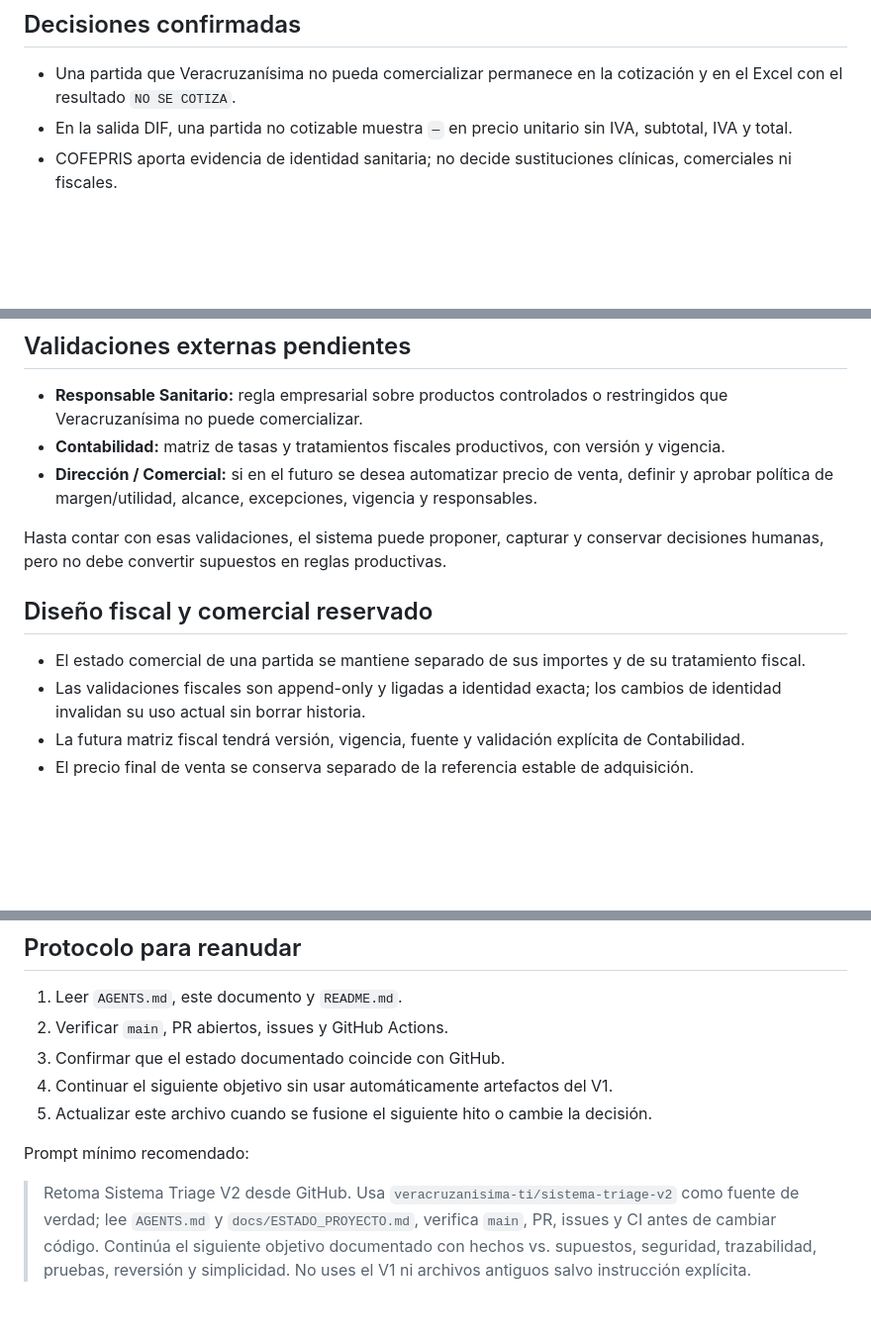
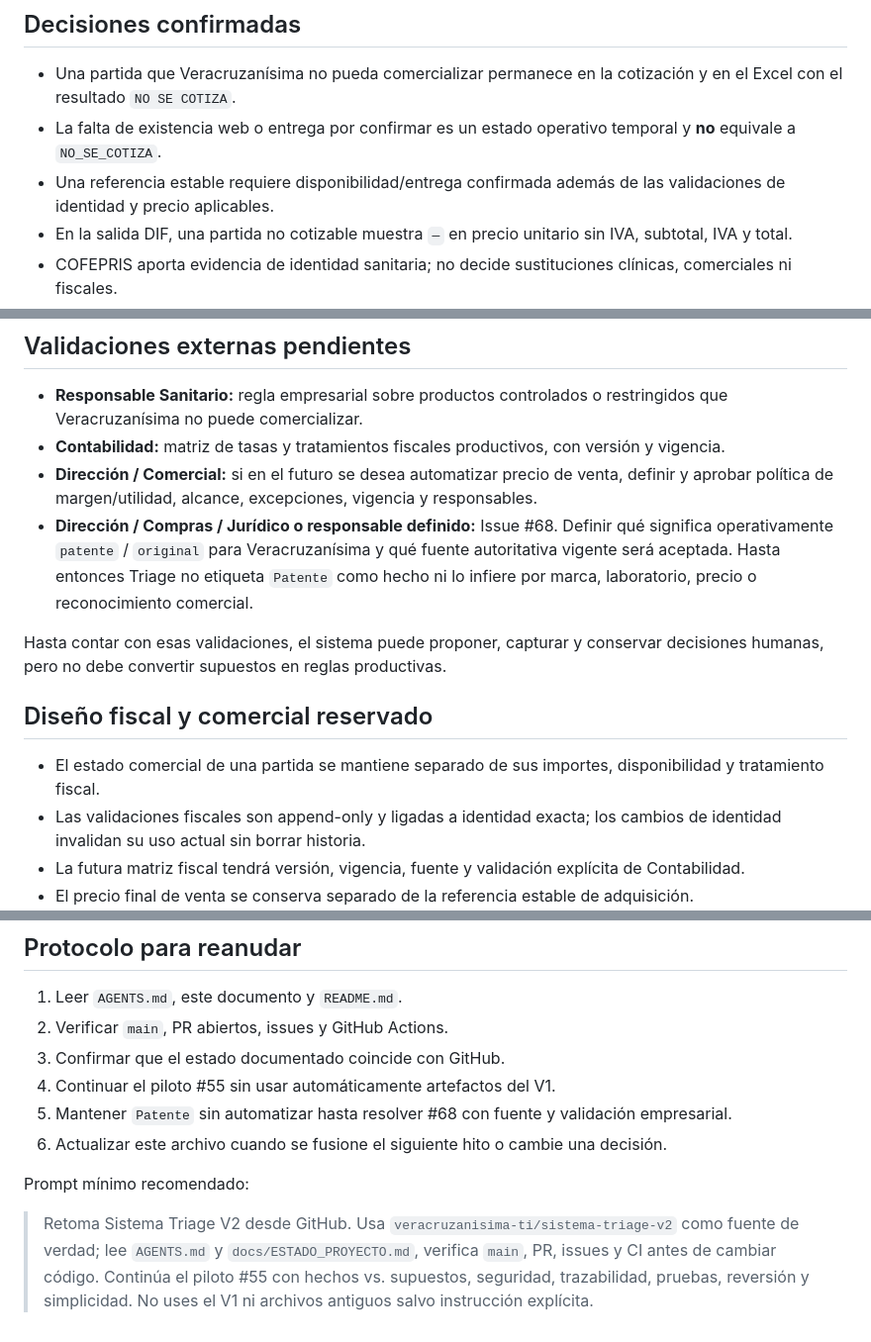
Before and after one commit to veracruzanisima-ti/sistema-triage-v2, a Markdown page: docs/ESTADO_PROYECTO.md, 3 parts joined by grey strips. Shown at 99% size. Rendered like a GitHub page; blank space fills up the shorter version.

```diff
--- a/docs/ESTADO_PROYECTO.md
+++ b/docs/ESTADO_PROYECTO.md
@@ -66,6 +123,8 @@ Issue #43 permanece abierto hasta completar esta validación operativa del flujo
 ## Decisiones confirmadas
 
 - Una partida que Veracruzanísima no pueda comercializar permanece en la cotización y en el Excel con el resultado `NO SE COTIZA`.
+- La falta de existencia web o entrega por confirmar es un estado operativo temporal y **no** equivale a `NO_SE_COTIZA`.
+- Una referencia estable requiere disponibilidad/entrega confirmada además de las validaciones de identidad y precio aplicables.
 - En la salida DIF, una partida no cotizable muestra `—` en precio unitario sin IVA, subtotal, IVA y total.
 - COFEPRIS aporta evidencia de identidad sanitaria; no decide sustituciones clínicas, comerciales ni fiscales.
 - La IA no inventa tasas, tratamientos fiscales, márgenes, restricciones sanitarias ni reglas comerciales.
@@ -79,12 +138,13 @@ Issue #43 permanece abierto hasta completar esta validación operativa del flujo
 - **Responsable Sanitario:** regla empresarial sobre productos controlados o restringidos que Veracruzanísima no puede comercializar.
 - **Contabilidad:** matriz de tasas y tratamientos fiscales productivos, con versión y vigencia.
 - **Dirección / Comercial:** si en el futuro se desea automatizar precio de venta, definir y aprobar política de margen/utilidad, alcance, excepciones, vigencia y responsables.
+- **Dirección / Compras / Jurídico o responsable definido:** Issue #68. Definir qué significa operativamente `patente` / `original` para Veracruzanísima y qué fuente autoritativa vigente será aceptada. Hasta entonces Triage no etiqueta `Patente` como hecho ni lo infiere por marca, laboratorio, precio o reconocimiento comercial.
 
 Hasta contar con esas validaciones, el sistema puede proponer, capturar y conservar decisiones humanas, pero no debe convertir supuestos en reglas productivas.
 
 ## Diseño fiscal y comercial reservado
 
-- El estado comercial de una partida se mantiene separado de sus importes y de su tratamiento fiscal.
+- El estado comercial de una partida se mantiene separado de sus importes, disponibilidad y tratamiento fiscal.
 - Las validaciones fiscales son append-only y ligadas a identidad exacta; los cambios de identidad invalidan su uso actual sin borrar historia.
 - La futura matriz fiscal tendrá versión, vigencia, fuente y validación explícita de Contabilidad.
 - El precio final de venta se conserva separado de la referencia estable de adquisición.
@@ -96,9 +156,10 @@ Hasta contar con esas validaciones, el sistema puede proponer, capturar y conser
 1. Leer `AGENTS.md`, este documento y `README.md`.
 2. Verificar `main`, PR abiertos, issues y GitHub Actions.
 3. Confirmar que el estado documentado coincide con GitHub.
-4. Continuar el siguiente objetivo sin usar automáticamente artefactos del V1.
-5. Actualizar este archivo cuando se fusione el siguiente hito o cambie la decisión.
+4. Continuar el piloto #55 sin usar automáticamente artefactos del V1.
+5. Mantener `Patente` sin automatizar hasta resolver #68 con fuente y validación empresarial.
+6. Actualizar este archivo cuando se fusione el siguiente hito o cambie una decisión.
 
 Prompt mínimo recomendado:
 
-> Retoma Sistema Triage V2 desde GitHub. Usa `veracruzanisima-ti/sistema-triage-v2` como fuente de verdad; lee `AGENTS.md` y `docs/ESTADO_PROYECTO.md`, verifica `main`, PR, issues y CI antes de cambiar código. Continúa el siguiente objetivo documentado con hechos vs. supuestos, seguridad, trazabilidad, pruebas, reversión y simplicidad. No uses el V1 ni archivos antiguos salvo instrucción explícita.
+> Retoma Sistema Triage V2 desde GitHub. Usa `veracruzanisima-ti/sistema-triage-v2` como fuente de verdad; lee `AGENTS.md` y `docs/ESTADO_PROYECTO.md`, verifica `main`, PR, issues y CI antes de cambiar código. Continúa el piloto #55 con hechos vs. supuestos, seguridad, trazabilidad, pruebas, reversión y simplicidad. No uses el V1 ni archivos antiguos salvo instrucción explícita.
```
Also changed, not shown: other parts of docs/ESTADO_PROYECTO.md (+85 -28 lines).
